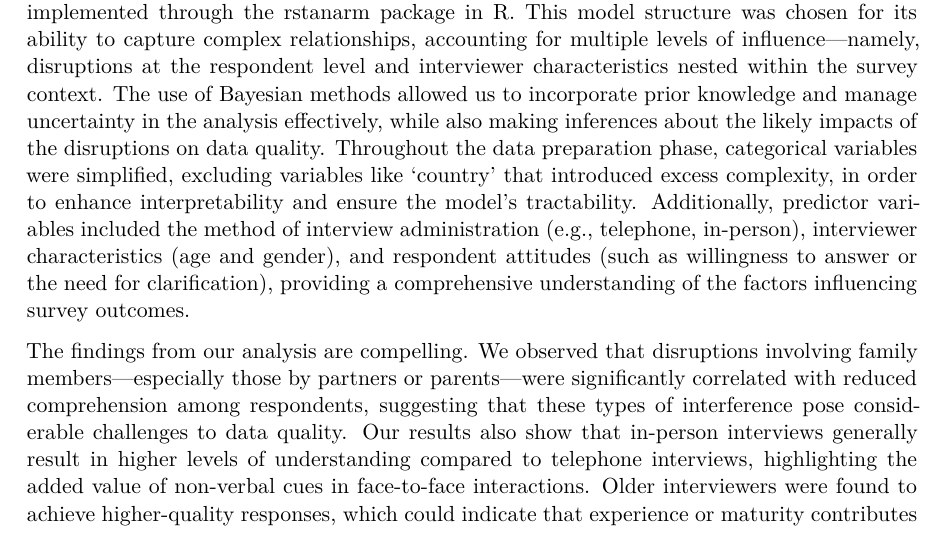
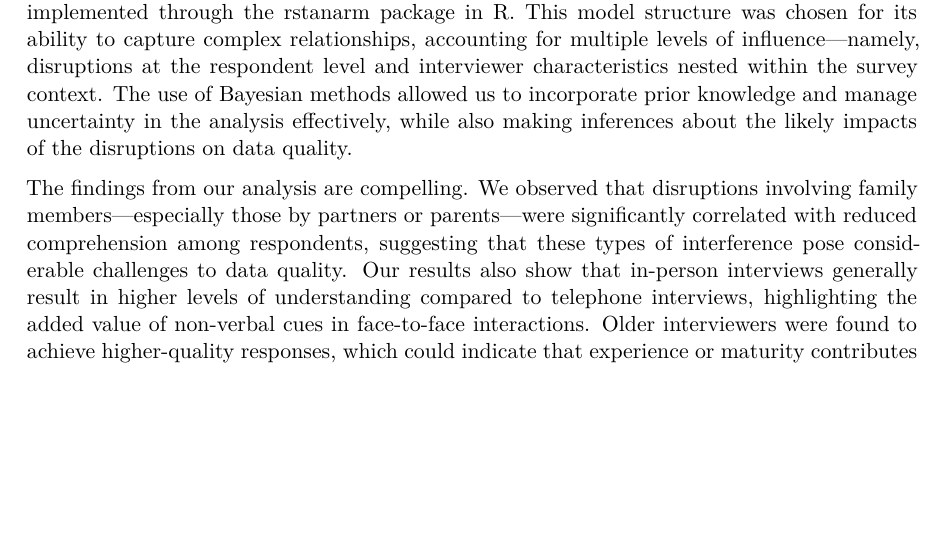
Before and after one commit to 1Dezhenchen/Survey_Disruptions_and_Data_Quality, a Quarto document (paper/paper.qmd): part of page 3 of 41, cut so that both start at the same text, the shorter picture padded with empty space. The pictures show the output file paper/paper.pdf that the author committed with the source.

Commit message:
update paper

```diff
--- a/paper/paper.qmd
+++ b/paper/paper.qmd
@@ -38,7 +38,7 @@ library(rpart)
 
 In recent years, the quality and reliability of data collected through social surveys have garnered increasing attention, especially considering how various forms of disruption may influence respondents’ behavior and, subsequently, the quality of survey responses. Social surveys are crucial tools for obtaining insights into societal trends, guiding public policy, and informing evidence-based decision-making. Thus, ensuring the robustness of data collected from these surveys has implications for the accuracy of the conclusions drawn and for the effective formulation of policy measures. Previous research has made significant strides in understanding factors that impact survey data quality. For example, Groves et al. [@groves2011survey] investigated the influence of interviewer characteristics—such as demeanor, experience, and communication style—on the quality of data obtained, employing a multi-level modeling approach to assess these nuanced dynamics. Similarly, Couper and de Leeuw [@massey2013we] explored how the survey mode (e.g., in-person versus telephone) affects respondent comfort and attentiveness, highlighting that face-to-face interviews often elicit more thorough responses due to the availability of visual cues. In another significant contribution, Fowler and Mangione [@aquilino1993effects] analyzed the impact of third-party presence during interviews, finding that interruptions can lead to response biases, thereby compromising data integrity. Despite these advances, there remains a clear gap that needs to be filled: the distinct effects of different types of disruptions—specifically those involving family members or occurring due to environmental factors—on respondent comprehension and the overall quality of responses have not yet been systematically explored. Addressing this gap is imperative to improving the reliability of survey data, particularly in settings where such disruptions are unavoidable.
 
-This research seeks to fill this gap by systematically investigating the role of various disruptions during social survey interviews, focusing particularly on how different types of familial and environmental interferences affect respondent comprehension and engagement. To this end, we conducted a comprehensive analysis using Bayesian hierarchical logistic regression, implemented through the rstanarm package in R. This model structure was chosen for its ability to capture complex relationships, accounting for multiple levels of influence—namely, disruptions at the respondent level and interviewer characteristics nested within the survey context. The use of Bayesian methods allowed us to incorporate prior knowledge and manage uncertainty in the analysis effectively, while also making inferences about the likely impacts of the disruptions on data quality. Throughout the data preparation phase, categorical variables were simplified, excluding variables like 'country' that introduced excess complexity, in order to enhance interpretability and ensure the model’s tractability. Additionally, predictor variables included the method of interview administration (e.g., telephone, in-person), interviewer characteristics (age and gender), and respondent attitudes (such as willingness to answer or the need for clarification), providing a comprehensive understanding of the factors influencing survey outcomes.
+This research seeks to fill this gap by systematically investigating the role of various disruptions during social survey interviews, focusing particularly on how different types of familial and environmental interferences affect respondent comprehension and engagement. To this end, we conducted a comprehensive analysis using Bayesian hierarchical logistic regression, implemented through the rstanarm package in R. This model structure was chosen for its ability to capture complex relationships, accounting for multiple levels of influence—namely, disruptions at the respondent level and interviewer characteristics nested within the survey context. The use of Bayesian methods allowed us to incorporate prior knowledge and manage uncertainty in the analysis effectively, while also making inferences about the likely impacts of the disruptions on data quality.
 
 The findings from our analysis are compelling. We observed that disruptions involving family members—especially those by partners or parents—were significantly correlated with reduced comprehension among respondents, suggesting that these types of interference pose considerable challenges to data quality. Our results also show that in-person interviews generally result in higher levels of understanding compared to telephone interviews, highlighting the added value of non-verbal cues in face-to-face interactions. Older interviewers were found to achieve higher-quality responses, which could indicate that experience or maturity contributes to more effective management of disruptions. Gender of the interviewer also emerged as a significant factor, though its influence was more context-dependent, interacting with other variables such as the type of interference and the mode of the interview. These insights help to paint a detailed picture of the factors that can either hinder or enhance data quality in social survey settings, providing a richer understanding of the conditions that optimize respondent engagement and accuracy.
 
```
Also changed, not shown: paper/paper.pdf.
